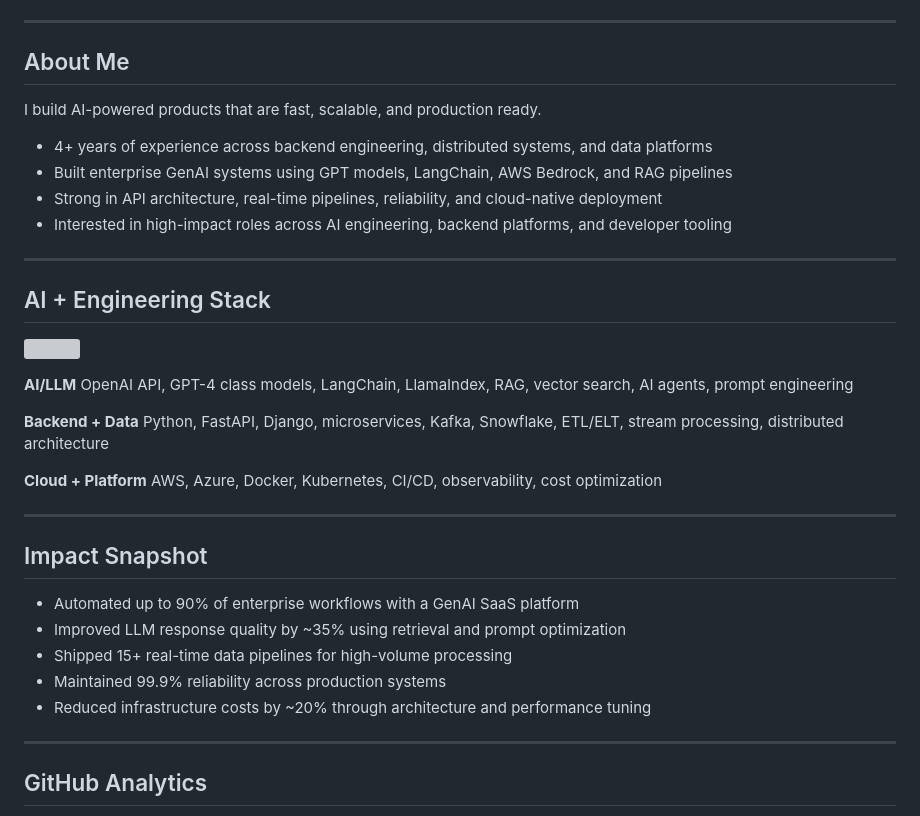
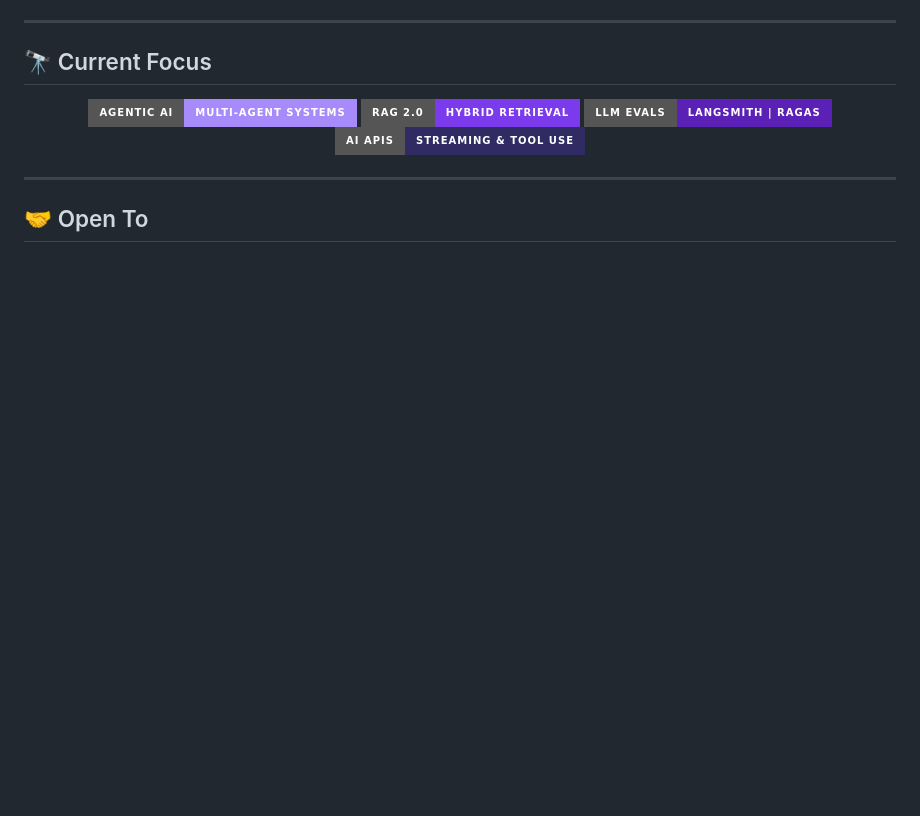
Before and after one commit to iamharshit13/iamharshit13, a Markdown page: README.md, the part around one of its changes. Rendered like a GitHub page; badges without logos; blank space fills up the shorter version; grey boxes are pictures that could not be loaded.

```diff
--- a/README.md
+++ b/README.md
@@ -17,44 +113,17 @@
 
 ---
 
-## About Me
+## 🔭 Current Focus
 
-I build AI-powered products that are fast, scalable, and production ready.
-
-- 4+ years of experience across backend engineering, distributed systems, and data platforms
-- Built enterprise GenAI systems using GPT models, LangChain, AWS Bedrock, and RAG pipelines
-- Strong in API architecture, real-time pipelines, reliability, and cloud-native deployment
-- Interested in high-impact roles across AI engineering, backend platforms, and developer tooling
+<div align="center">
+  <img src="https://img.shields.io/badge/Agentic%20AI-Multi--Agent%20Systems-A78BFA?style=for-the-badge&logo=openai&logoColor=white" />
+  <img src="https://img.shields.io/badge/RAG%202.0-Hybrid%20Retrieval-7C3AED?style=for-the-badge" />
+  <img src="https://img.shields.io/badge/LLM%20Evals-LangSmith%20%7C%20Ragas-5B21B6?style=for-the-badge" />
+  <img src="https://img.shields.io/badge/AI%20APIs-Streaming%20%26%20Tool%20Use-302b63?style=for-the-badge" />
+</div>
 
 ---
 
-## AI + Engineering Stack
-
-<p>
-  <img src="https://skillicons.dev/icons?i=python,fastapi,django,aws,azure,docker,kubernetes,postgres,redis,kafka,githubactions,tensorflow" />
-</p>
-
-**AI/LLM**
-OpenAI API, GPT-4 class models, LangChain, LlamaIndex, RAG, vector search, AI agents, prompt engineering
-
-**Backend + Data**
-Python, FastAPI, Django, microservices, Kafka, Snowflake, ETL/ELT, stream processing, distributed architecture
-
-**Cloud + Platform**
-AWS, Azure, Docker, Kubernetes, CI/CD, observability, cost optimization
-
----
-
-## Impact Snapshot
-
-- Automated up to 90% of enterprise workflows with a GenAI SaaS platform
-- Improved LLM response quality by ~35% using retrieval and prompt optimization
-- Shipped 15+ real-time data pipelines for high-volume processing
-- Maintained 99.9% reliability across production systems
-- Reduced infrastructure costs by ~20% through architecture and performance tuning
-
----
-
-## GitHub Analytics
+## 🤝 Open To
 
 <p align="center">
```
Also changed, not shown: other parts of README.md (+115 -31 lines).
